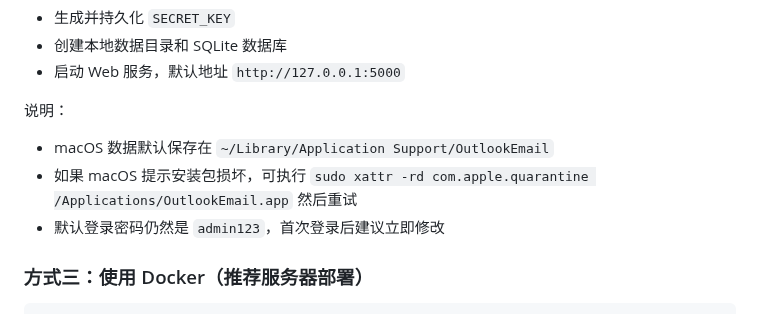
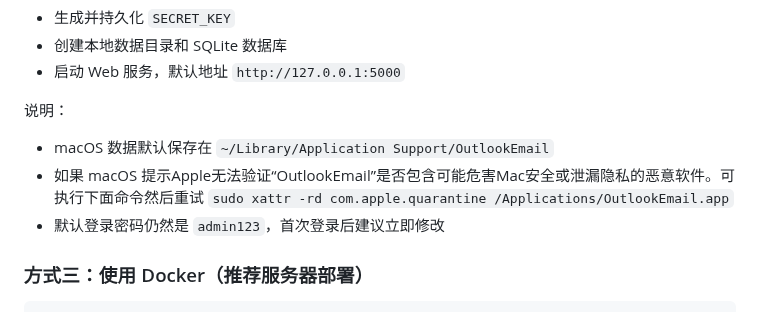
Before and after one commit to kol2000/outlookEmail, a Markdown page: README.md, the part around the change. Drawn GitHub-style.

```diff
--- a/README.md
+++ b/README.md
@@ -41,8 +41,8 @@ admin123
 说明：
 
 - macOS 数据默认保存在 `~/Library/Application Support/OutlookEmail`
-- 如果 macOS 提示安装包损坏，可执行
-  `sudo xattr -rd com.apple.quarantine /Applications/OutlookEmail.app` 然后重试
+- 如果 macOS 提示Apple无法验证“OutlookEmail”是否包含可能危害Mac安全或泄漏隐私的恶意软件。可执行下面命令然后重试
+  `sudo xattr -rd com.apple.quarantine /Applications/OutlookEmail.app`
 - 默认登录密码仍然是 `admin123`，首次登录后建议立即修改
 
 ### 方式三：使用 Docker（推荐服务器部署）
```
